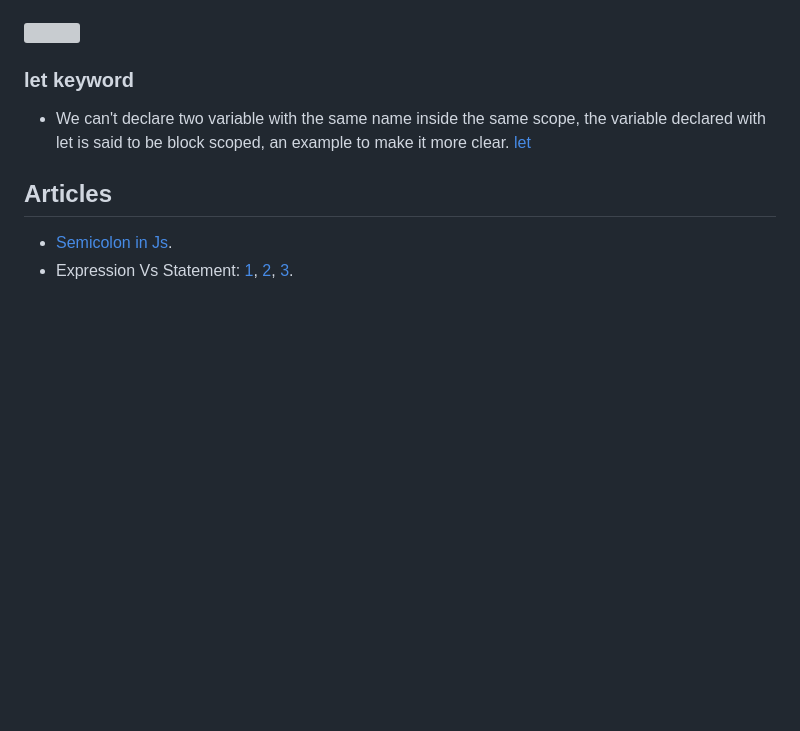
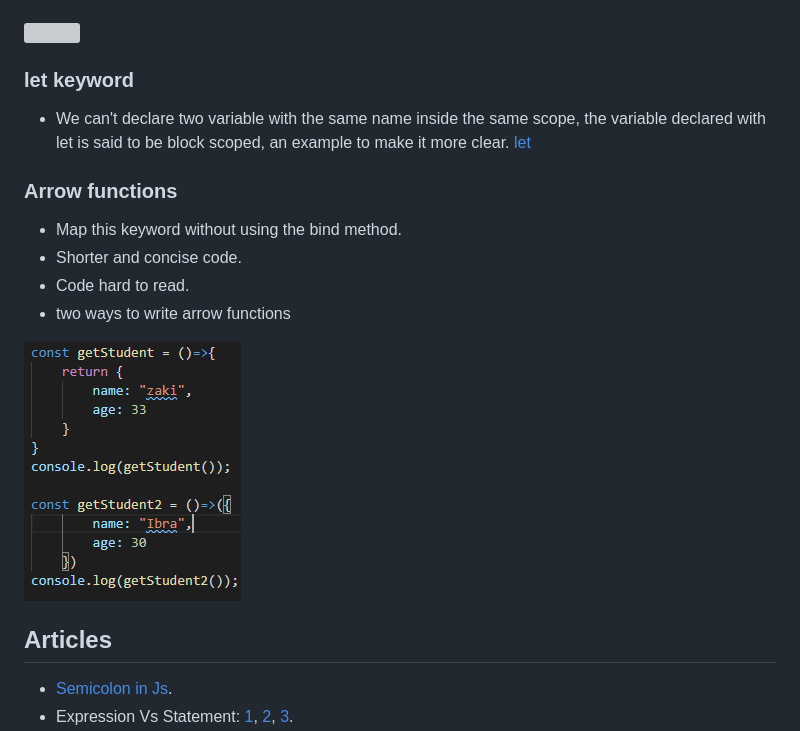
Before and after one commit to JavaZakariae/javascript-notes, a Markdown page: README.md, the part around the change printed below. GitHub-like rendering; pictures changed too: resources/arrow-function.png (added); blank space fills up the shorter version; grey boxes are pictures that could not be loaded.

Commit message:
this keyword inside arrow functions

```diff
--- a/README.md
+++ b/README.md
@@ -82,6 +81,13 @@ There are two types in this category, arrays and objects.
 - We can't declare two variable with the same name inside the same scope, the variable declared with let is said to be block scoped, an example to make it more clear.
     [let](resources/let.PNG)
 
+### Arrow functions
+- Map this keyword without using the bind method.
+- Shorter and concise code.
+- Code hard to read.
+- two ways to write arrow functions
+<img src="resources/arrow-function.png">
+
 ## Articles
 - [Semicolon in Js](https://flaviocopes.com/javascript-automatic-semicolon-insertion/).
 - Expression Vs Statement: [1](https://stackoverflow.com/questions/12703214/javascript-difference-between-a-statement-and-an-expression#:~:text=%E2%80%9CWherever%20JavaScript%20expects%20a%20statement,the%20argument%20of%20a%20function.%E2%80%9D), [2](https://medium.com/launch-school/javascript-expressions-and-statements-4d32ac9c0e74), [3](https://2ality.com/2012/09/expressions-vs-statements.html).
```
Also changed, not shown: other parts of README.md (+0 -1 lines), 2 other files.
